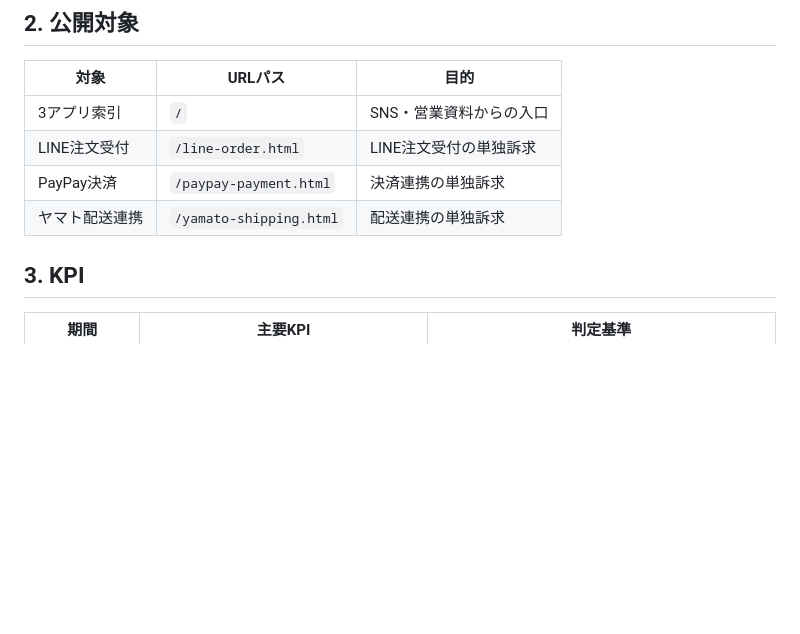
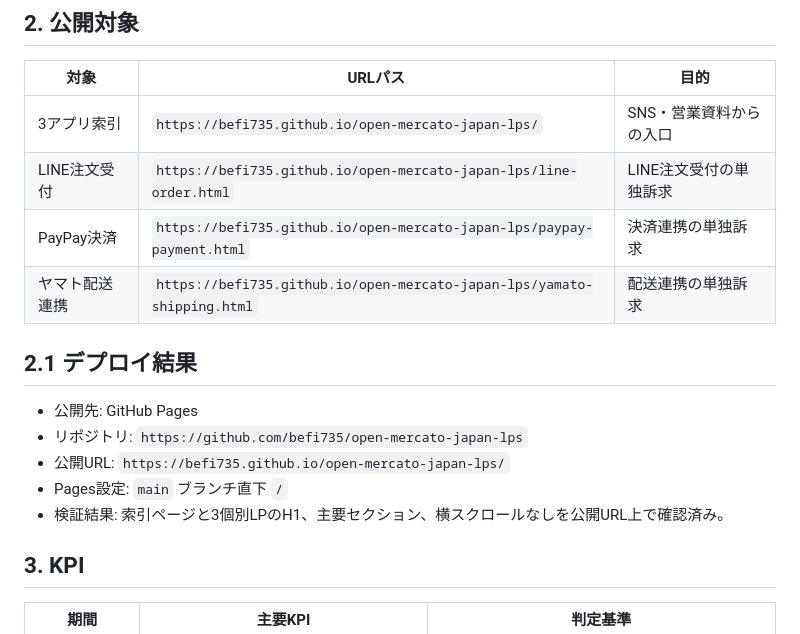
Before and after one commit to befi735/open-mercato-japan-lps, a Markdown page: SNS_MARKETING_WBS.md, the part around the change. Drawn GitHub-style; blank space fills up the shorter version.

Commit message:
Document GitHub Pages deployment and SNS WBS URLs

```diff
--- a/SNS_MARKETING_WBS.md
+++ b/SNS_MARKETING_WBS.md
@@ -10,10 +10,18 @@ Vercelは本来の第一候補であったが、ローカルCLIの認証トー
 
 | 対象 | URLパス | 目的 |
 | --- | --- | --- |
-| 3アプリ索引 | `/` | SNS・営業資料からの入口 |
-| LINE注文受付 | `/line-order.html` | LINE注文受付の単独訴求 |
-| PayPay決済 | `/paypay-payment.html` | 決済連携の単独訴求 |
-| ヤマト配送連携 | `/yamato-shipping.html` | 配送連携の単独訴求 |
+| 3アプリ索引 | `https://befi735.github.io/open-mercato-japan-lps/` | SNS・営業資料からの入口 |
+| LINE注文受付 | `https://befi735.github.io/open-mercato-japan-lps/line-order.html` | LINE注文受付の単独訴求 |
+| PayPay決済 | `https://befi735.github.io/open-mercato-japan-lps/paypay-payment.html` | 決済連携の単独訴求 |
+| ヤマト配送連携 | `https://befi735.github.io/open-mercato-japan-lps/yamato-shipping.html` | 配送連携の単独訴求 |
+
+## 2.1 デプロイ結果
+
+- 公開先: GitHub Pages
+- リポジトリ: `https://github.com/befi735/open-mercato-japan-lps`
+- 公開URL: `https://befi735.github.io/open-mercato-japan-lps/`
+- Pages設定: `main` ブランチ直下 `/`
+- 検証結果: 索引ページと3個別LPのH1、主要セクション、横スクロールなしを公開URL上で確認済み。
 
 ## 3. KPI
 
```
